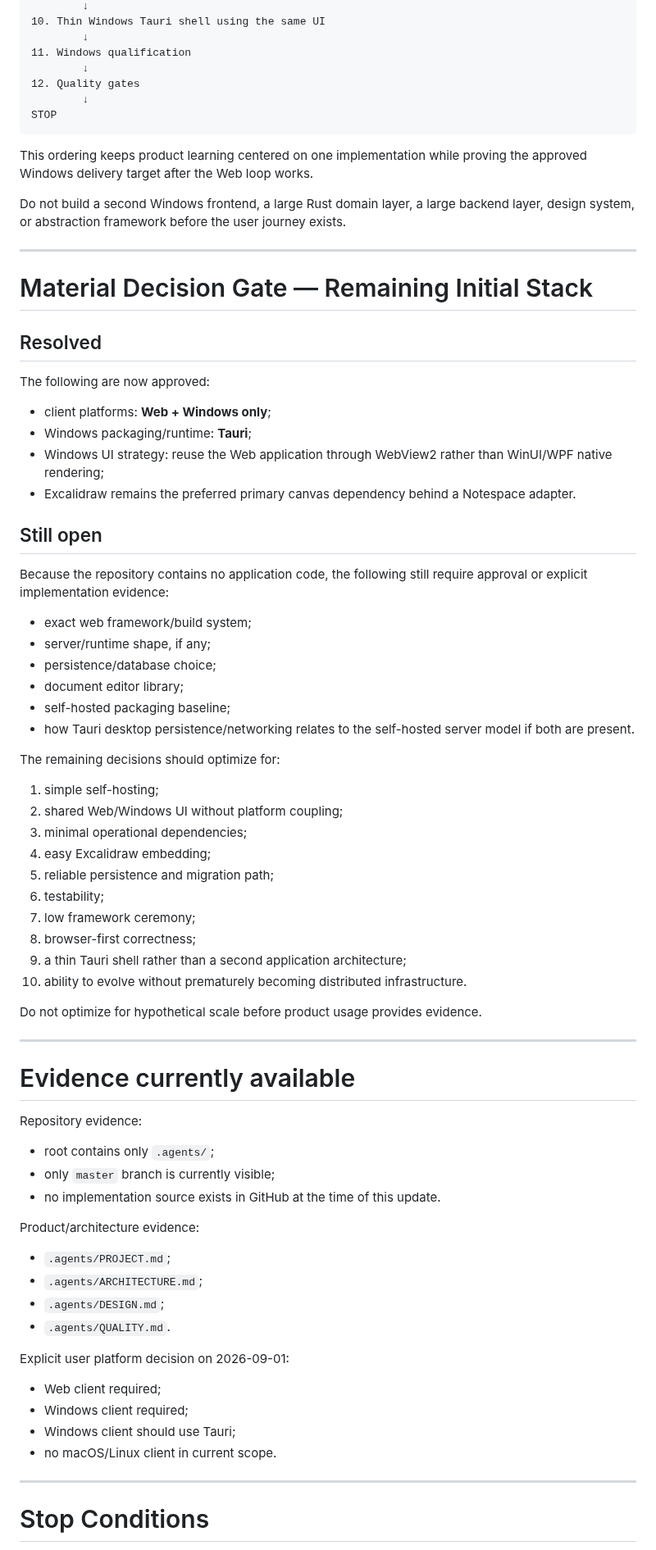
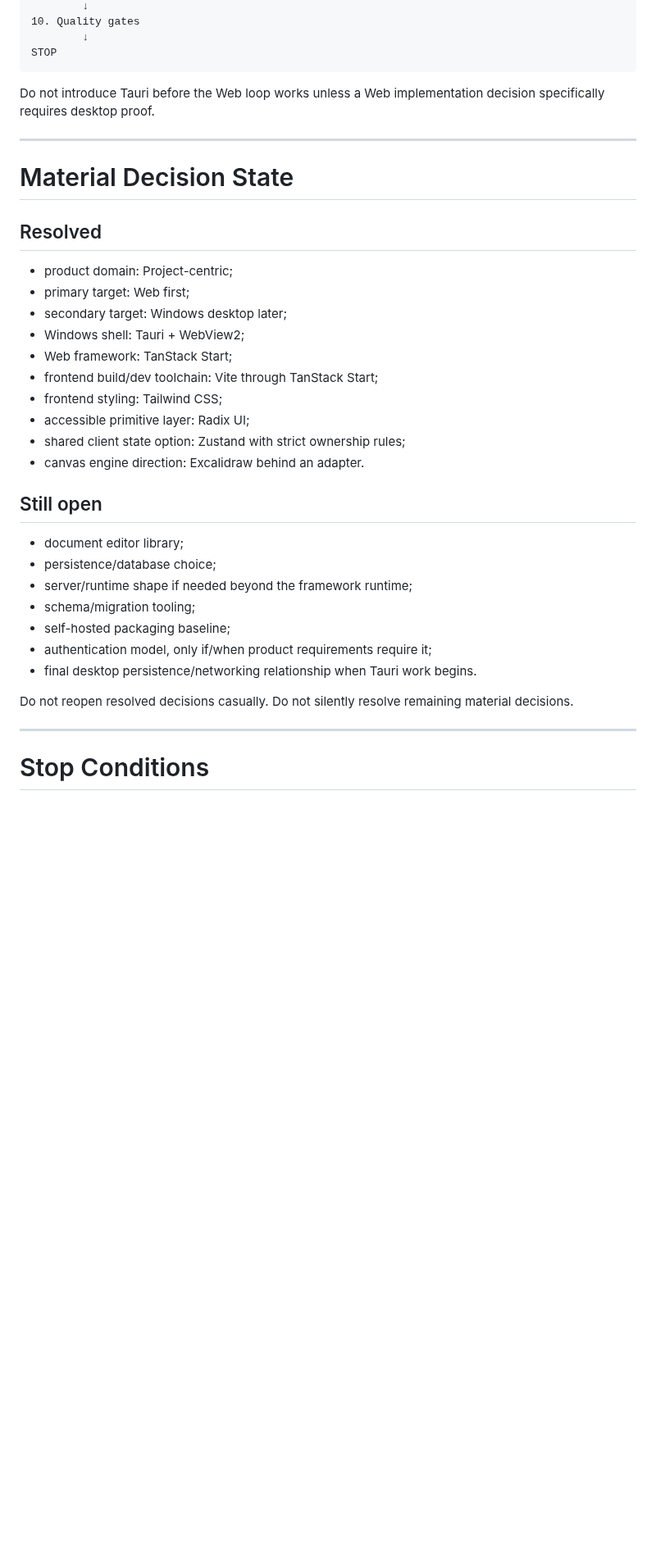
Before and after one commit to howlil/notespace, a Markdown page: .agents/CURRENT_ITERATION.md, the part around one of its changes. Shown at 82% size. Drawn GitHub-style; blank space fills up the shorter version.

````diff
--- a/.agents/CURRENT_ITERATION.md
+++ b/.agents/CURRENT_ITERATION.md
@@ -429,79 +492,39 @@ Once the remaining stack choices are approved, prefer this sequence:
         ↓
-10. Thin Windows Tauri shell using the same UI
-        ↓
-11. Windows qualification
-        ↓
-12. Quality gates
+10. Quality gates
         ↓
 STOP
 ```
 
-This ordering keeps product learning centered on one implementation while proving the approved Windows delivery target after the Web loop works.
-
-Do not build a second Windows frontend, a large Rust domain layer, a large backend layer, design system, or abstraction framework before the user journey exists.
+Do not introduce Tauri before the Web loop works unless a Web implementation decision specifically requires desktop proof.
 
 ---
 
-# Material Decision Gate — Remaining Initial Stack
+# Material Decision State
 
 ## Resolved
 
-The following are now approved:
-
-- client platforms: **Web + Windows only**;
-- Windows packaging/runtime: **Tauri**;
-- Windows UI strategy: reuse the Web application through WebView2 rather than WinUI/WPF native rendering;
-- Excalidraw remains the preferred primary canvas dependency behind a Notespace adapter.
+- product domain: Project-centric;
+- primary target: Web first;
+- secondary target: Windows desktop later;
+- Windows shell: Tauri + WebView2;
+- Web framework: TanStack Start;
+- frontend build/dev toolchain: Vite through TanStack Start;
+- frontend styling: Tailwind CSS;
+- accessible primitive layer: Radix UI;
+- shared client state option: Zustand with strict ownership rules;
+- canvas engine direction: Excalidraw behind an adapter.
 
 ## Still open
 
-Because the repository contains no application code, the following still require approval or explicit implementation evidence:
+- document editor library;
+- persistence/database choice;
+- server/runtime shape if needed beyond the framework runtime;
+- schema/migration tooling;
+- self-hosted packaging baseline;
+- authentication model, only if/when product requirements require it;
+- final desktop persistence/networking relationship when Tauri work begins.
 
-- exact web framework/build system;
-- server/runtime shape, if any;
-- persistence/database choice;
-- document editor library;
-- self-hosted packaging baseline;
-- how Tauri desktop persistence/networking relates to the self-hosted server model if both are present.
-
-The remaining decisions should optimize for:
-
-1. simple self-hosting;
-2. shared Web/Windows UI without platform coupling;
-3. minimal operational dependencies;
-4. easy Excalidraw embedding;
-5. reliable persistence and migration path;
-6. testability;
-7. low framework ceremony;
-8. browser-first correctness;
-9. a thin Tauri shell rather than a second application architecture;
-10. ability to evolve without prematurely becoming distributed infrastructure.
-
-Do not optimize for hypothetical scale before product usage provides evidence.
-
----
-
-# Evidence currently available
-
-Repository evidence:
-
-- root contains only `.agents/`;
-- only `master` branch is currently visible;
-- no implementation source exists in GitHub at the time of this update.
-
-Product/architecture evidence:
-
-- `.agents/PROJECT.md`;
-- `.agents/ARCHITECTURE.md`;
-- `.agents/DESIGN.md`;
-- `.agents/QUALITY.md`.
-
-Explicit user platform decision on 2026-09-01:
-
-- Web client required;
-- Windows client required;
-- Windows client should use Tauri;
-- no macOS/Linux client in current scope.
+Do not reopen resolved decisions casually. Do not silently resolve remaining material decisions.
 
 ---
 
````
Also changed, not shown: other parts of .agents/CURRENT_ITERATION.md (+244 -181 lines).
